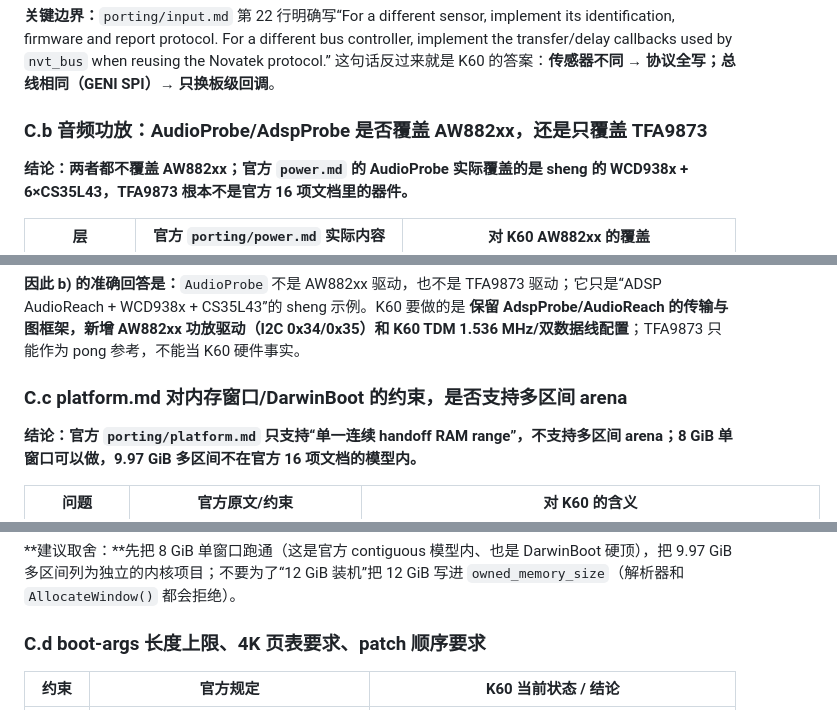
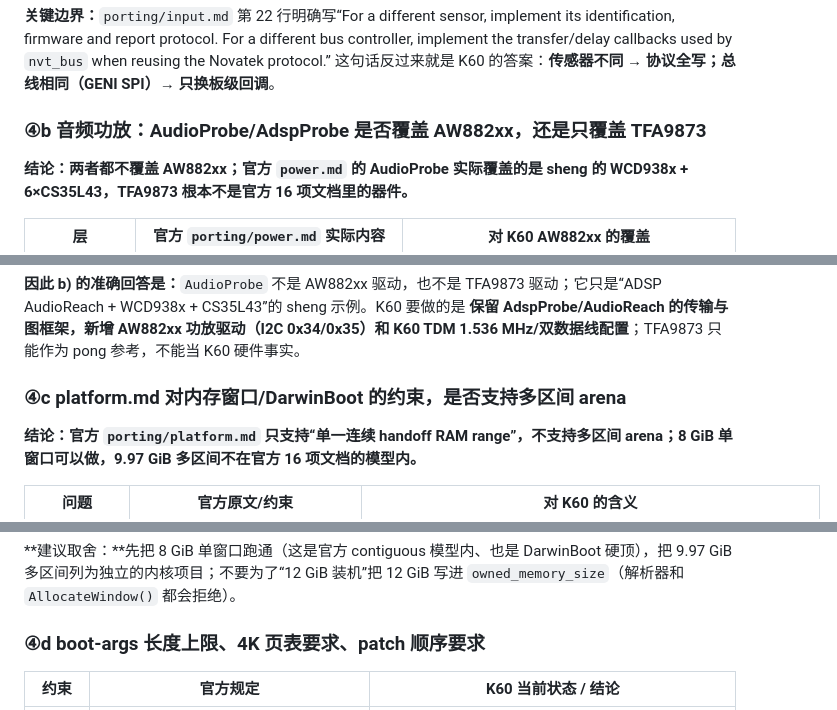
Before and after one commit to Emilelu/UniXNU-mondrian, a Markdown page: docs/plans/OFFICIAL-DRIVER-MAP.md, 3 parts joined by grey strips. GitHub-like rendering.

```diff
--- a/docs/plans/OFFICIAL-DRIVER-MAP.md
+++ b/docs/plans/OFFICIAL-DRIVER-MAP.md
@@ -148,7 +148,7 @@
 
 **关键边界：**`porting/input.md` 第 22 行明确写“For a different sensor, implement its identification, firmware and report protocol. For a different bus controller, implement the transfer/delay callbacks used by `nvt_bus` when reusing the Novatek protocol.” 这句话反过来就是 K60 的答案：**传感器不同 → 协议全写；总线相同（GENI SPI）→ 只换板级回调**。
 
-### C.b 音频功放：AudioProbe/AdspProbe 是否覆盖 AW882xx，还是只覆盖 TFA9873
+### ④b 音频功放：AudioProbe/AdspProbe 是否覆盖 AW882xx，还是只覆盖 TFA9873
 
 **结论：两者都不覆盖 AW882xx；官方 `power.md` 的 AudioProbe 实际覆盖的是 sheng 的 WCD938x + 6×CS35L43，TFA9873 根本不是官方 16 项文档里的器件。**
 
@@ -163,7 +163,7 @@
 
 **因此 b) 的准确回答是：**`AudioProbe` 不是 AW882xx 驱动，也不是 TFA9873 驱动；它只是“ADSP AudioReach + WCD938x + CS35L43”的 sheng 示例。K60 要做的是 **保留 AdspProbe/AudioReach 的传输与图框架，新增 AW882xx 功放驱动（I2C 0x34/0x35）和 K60 TDM 1.536 MHz/双数据线配置**；TFA9873 只能作为 pong 参考，不能当 K60 硬件事实。
 
-### C.c platform.md 对内存窗口/DarwinBoot 的约束，是否支持多区间 arena
+### ④c platform.md 对内存窗口/DarwinBoot 的约束，是否支持多区间 arena
 
 **结论：官方 `porting/platform.md` 只支持“单一连续 handoff RAM range”，不支持多区间 arena；8 GiB 单窗口可以做，9.97 GiB 多区间不在官方 16 项文档的模型内。**
 
@@ -177,7 +177,7 @@
 
 **建议取舍：**先把 8 GiB 单窗口跑通（这是官方 contiguous 模型内、也是 DarwinBoot 硬顶），把 9.97 GiB 多区间列为独立的内核项目；不要为了“12 GiB 装机”把 12 GiB 写进 `owned_memory_size`（解析器和 `AllocateWindow()` 都会拒绝）。
 
-### C.d boot-args 长度上限、4K 页表要求、patch 顺序要求
+### ④d boot-args 长度上限、4K 页表要求、patch 顺序要求
 
 | 约束 | 官方规定 | K60 当前状态 / 结论 |
 |---|---|---|
```
Also changed, not shown: other parts of docs/plans/OFFICIAL-DRIVER-MAP.md (+11 -11 lines).
